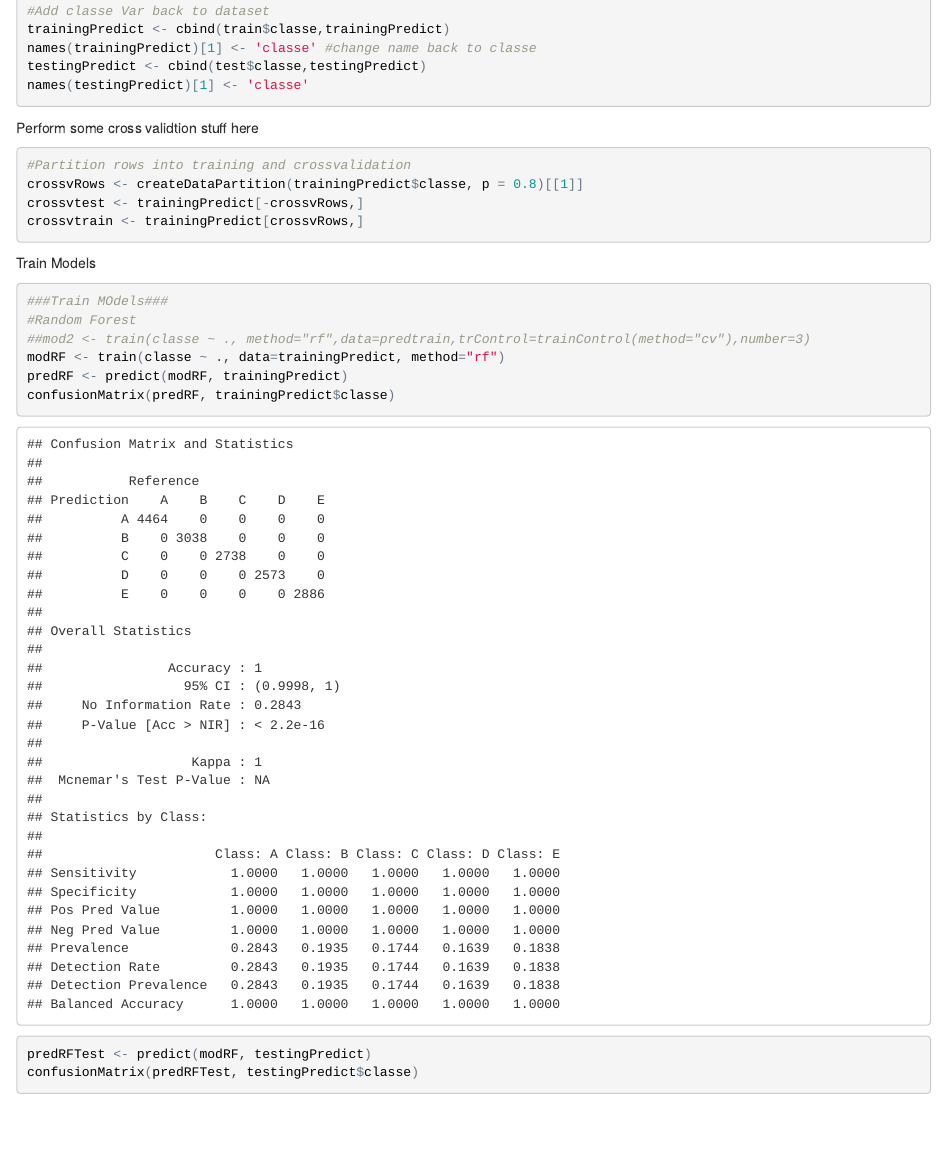
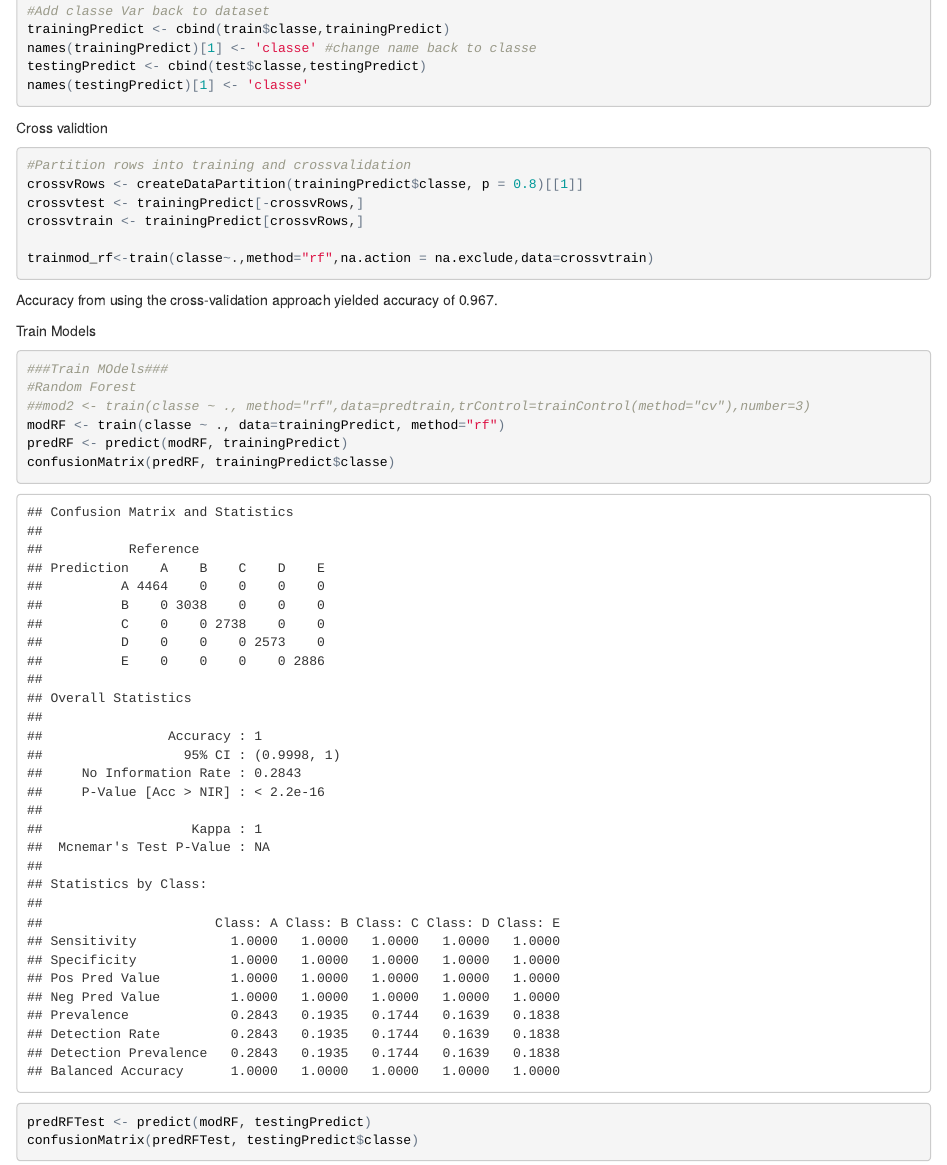
Before and after one commit to kgroskreutz/machine-learning-final-project, an R Markdown document (courseProjectWeek4.Rmd): the page in a window 1100 px wide, from 1690 px down. The pictures show the output file courseProjectWeek4.html that the author committed with the source, opened offline.

Commit message:
Changed cross validation

````diff
--- a/courseProjectWeek4.Rmd
+++ b/courseProjectWeek4.Rmd
@@ -64,7 +64,7 @@ testingPredict <- cbind(test$classe,testingPredict)
 names(testingPredict)[1] <- 'classe'
 ```
 
-Perform some cross validtion stuff here
+Cross validtion
 ```{r}
 
 #Partition rows into training and crossvalidation
@@ -72,7 +72,10 @@
 crossvtest <- trainingPredict[-crossvRows,]
 crossvtrain <- trainingPredict[crossvRows,]
 
+trainmod_rf<-train(classe~.,method="rf",na.action = na.exclude,data=crossvtrain)
 ```
+
+Accuracy from using the cross-validation approach yielded accuracy of 0.967.
 
 Train Models
 ```{r}
````
Also changed, not shown: courseProjectWeek4.html.
